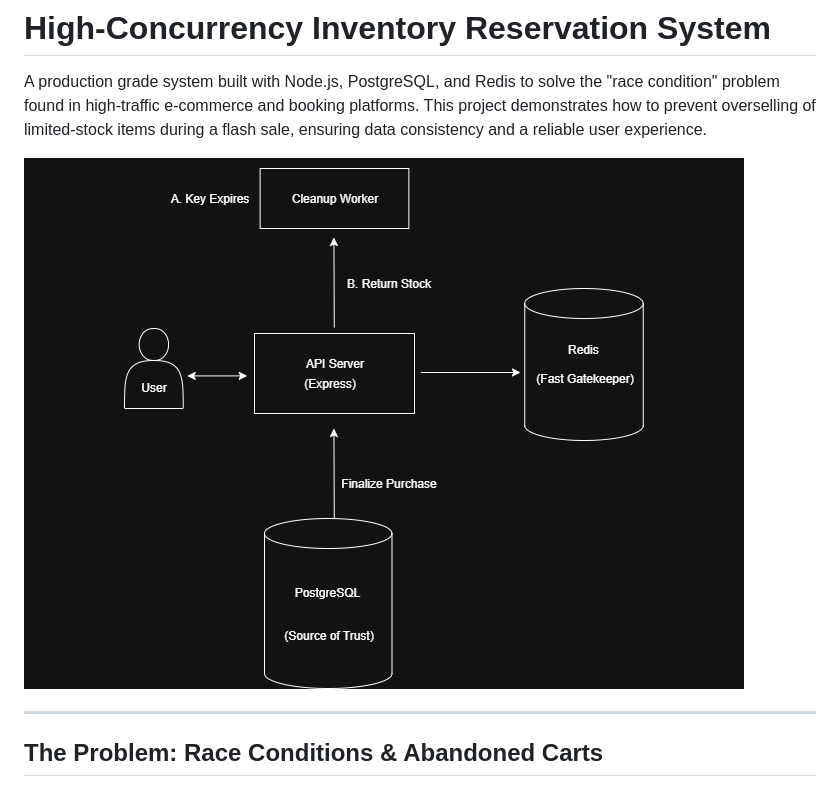
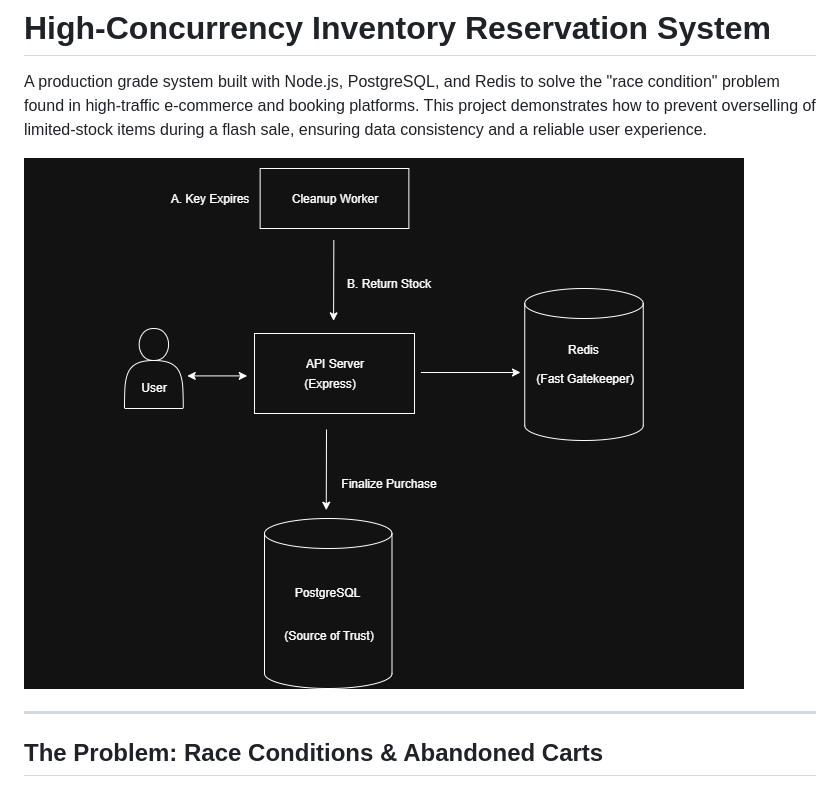
Before and after one commit to TheBigWealth89/product_reservation, a Markdown page: README.md, the part around the change. Drawn GitHub-style; pictures changed too: src/assets/reservation_diagram.drawi.png (added), src/assets/reservation_diagram.drawio.png (deleted).

```diff
--- a/README.md
+++ b/README.md
@@ -2,7 +2,7 @@
 
 A production grade system built with Node.js, PostgreSQL, and Redis to solve the "race condition" problem found in high-traffic e-commerce and booking platforms. This project demonstrates how to prevent overselling of limited-stock items during a flash sale, ensuring data consistency and a reliable user experience.
 
-![Architecture Diagram](src/assets/reservation_diagram.drawio.png)
+![Architecture Diagram](src/assets/reservation_diagram.drawi.png)
 
 ---
 
```
